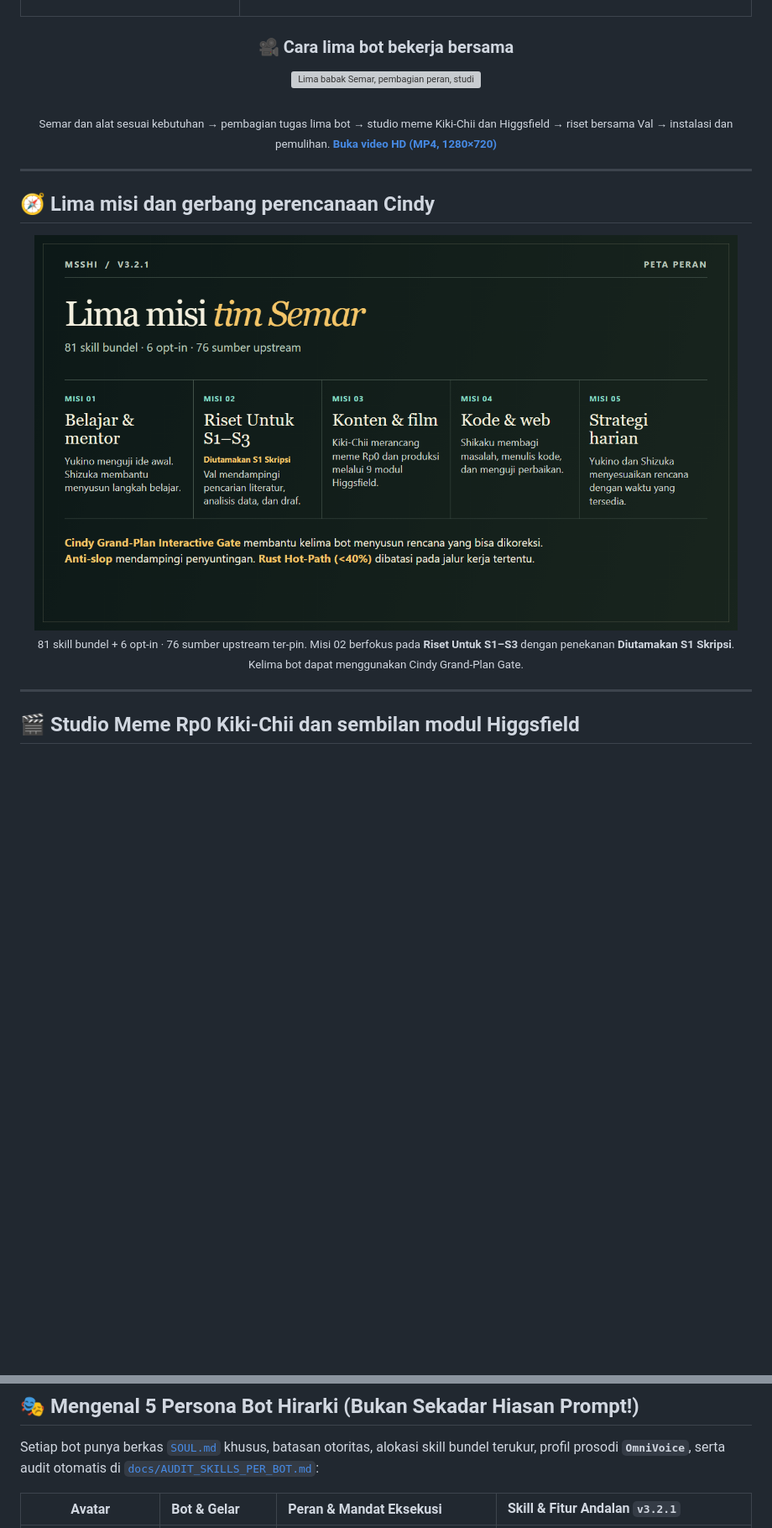
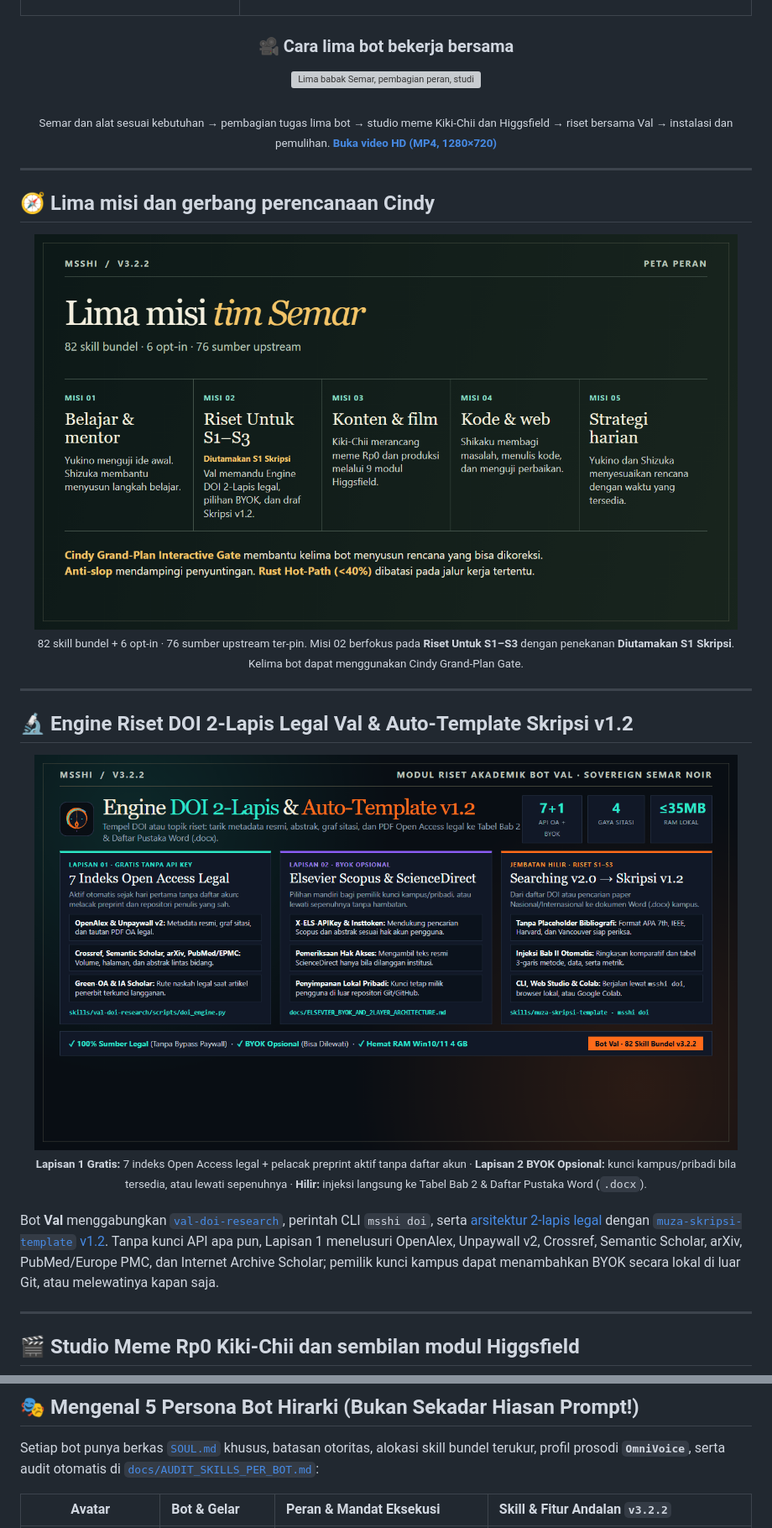
Before and after one commit to zidanaisar624/MSSHI-Mega-Semar-Sang-Hyang-Ismaya, a Markdown page: README.md, 2 parts joined by grey strips. Shown at 84% size. Rendered like a GitHub page; pictures changed too: assets/showcases/showcase-5-missions-overview.png, assets/showcases/showcase-val-doi-engine.png (added); blank space fills up the shorter version; grey boxes are pictures that could not be loaded.

```diff
--- a/README.md
+++ b/README.md
@@ -79,9 +79,22 @@
 ## 🧭 Lima misi dan gerbang perencanaan Cindy
 
 <div align="center">
-  <img src="assets/showcases/showcase-5-missions-overview.png" width="96%" alt="Lima misi MSSHI v3.2.1 dan gerbang peninjauan rencana Cindy">
-  <br><sub>81 skill bundel + 6 opt-in · 76 sumber upstream ter-pin. Misi 02 berfokus pada <b>Riset Untuk S1–S3</b> dengan penekanan <b>Diutamakan S1 Skripsi</b>. Kelima bot dapat menggunakan Cindy Grand-Plan Gate.</sub>
+  <img src="assets/showcases/showcase-5-missions-overview.png" width="96%" alt="Lima misi MSSHI v3.2.2 dan gerbang peninjauan rencana Cindy">
+  <br><sub>82 skill bundel + 6 opt-in · 76 sumber upstream ter-pin. Misi 02 berfokus pada <b>Riset Untuk S1–S3</b> dengan penekanan <b>Diutamakan S1 Skripsi</b>. Kelima bot dapat menggunakan Cindy Grand-Plan Gate.</sub>
 </div>
+
+---
+
+## 🔬 Engine Riset DOI 2-Lapis Legal Val &amp; Auto-Template Skripsi v1.2
+
+<div align="center">
+  <img src="assets/showcases/showcase-val-doi-engine.png" width="96%" alt="Alur Engine DOI 2-Lapis legal Val, pilihan BYOK, dan Auto-Template Skripsi v1.2">
+  <br><sub><b>Lapisan 1 Gratis:</b> 7 indeks Open Access legal + pelacak preprint aktif tanpa daftar akun · <b>Lapisan 2 BYOK Opsional:</b> kunci kampus/pribadi bila tersedia, atau lewati sepenuhnya · <b>Hilir:</b> injeksi langsung ke Tabel Bab 2 &amp; Daftar Pustaka Word (<code>.docx</code>).</sub>
+</div>
+
+<br>
+
+Bot **Val** menggabungkan [`val-doi-research`](skills/val-doi-research/SKILL.md), perintah CLI `msshi doi`, serta [arsitektur 2-lapis legal](docs/ELSEVIER_BYOK_AND_2LAYER_ARCHITECTURE.md) dengan [`muza-skripsi-template` v1.2](skills/muza-skripsi-template/SKILL.md). Tanpa kunci API apa pun, Lapisan 1 menelusuri OpenAlex, Unpaywall v2, Crossref, Semantic Scholar, arXiv, PubMed/Europe PMC, dan Internet Archive Scholar; pemilik kunci kampus dapat menambahkan BYOK secara lokal di luar Git, atau melewatinya kapan saja.
 
 ---
 
@@ -173,5 +186,5 @@ flowchart LR
 
 Setiap bot punya berkas [`SOUL.md`](configs/personas/) khusus, batasan otoritas, alokasi skill bundel terukur, profil prosodi **`OmniVoice`**, serta audit otomatis di [`docs/AUDIT_SKILLS_PER_BOT.md`](docs/AUDIT_SKILLS_PER_BOT.md):
 
-| Avatar | Bot &amp; Gelar | Peran &amp; Mandat Eksekusi | Skill &amp; Fitur Andalan `v3.2.1` |
+| Avatar | Bot &amp; Gelar | Peran &amp; Mandat Eksekusi | Skill &amp; Fitur Andalan `v3.2.2` |
 | :---: | :--- | :--- | :--- |
```
Also changed, not shown: other parts of README.md (+10 -10 lines), README_EN.md (+26 -13 lines), assets/avatars/hero-muza-banner.png, assets/memes/meme-ram4gb-mcp-panik.png, assets/showcases/showcase-higgsfield-pipeline.png, 5 other files.
